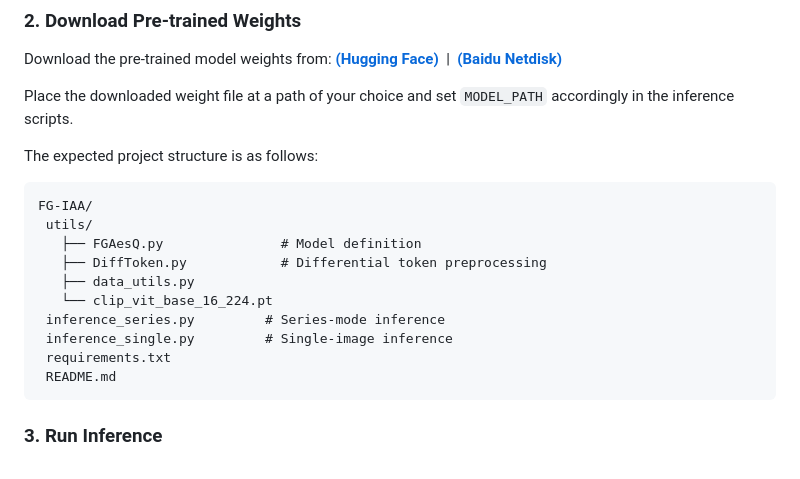
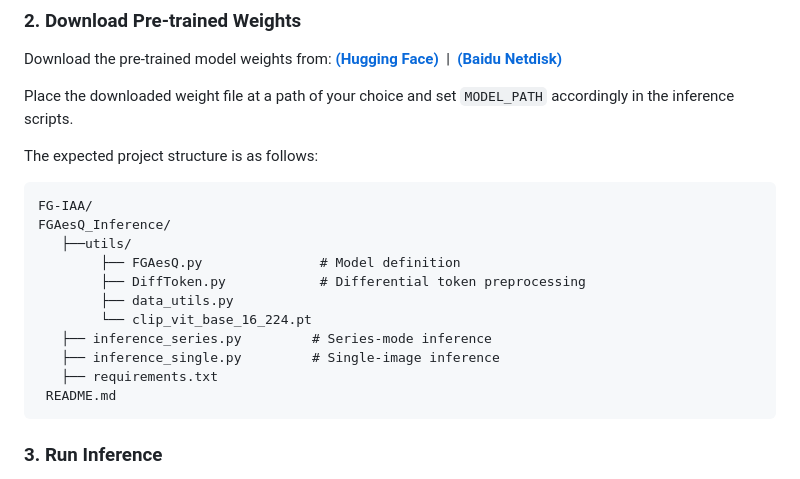
Before and after one commit to yzc-ippl/FG-IAA, a Markdown page: README.md, the part around the change. GitHub-like rendering.

````diff
--- a/README.md
+++ b/README.md
@@ -78,14 +78,15 @@ The expected project structure is as follows:
 
 ```
 FG-IAA/
- utils/
-   ├── FGAesQ.py               # Model definition
-   ├── DiffToken.py            # Differential token preprocessing
-   ├── data_utils.py
-   └── clip_vit_base_16_224.pt
- inference_series.py         # Series-mode inference
- inference_single.py         # Single-image inference
- requirements.txt
+FGAesQ_Inference/
+   ├──utils/
+        ├── FGAesQ.py               # Model definition
+        ├── DiffToken.py            # Differential token preprocessing
+        ├── data_utils.py
+        └── clip_vit_base_16_224.pt
+   ├── inference_series.py         # Series-mode inference
+   ├── inference_single.py         # Single-image inference
+   ├── requirements.txt
  README.md
 ```
 
````
